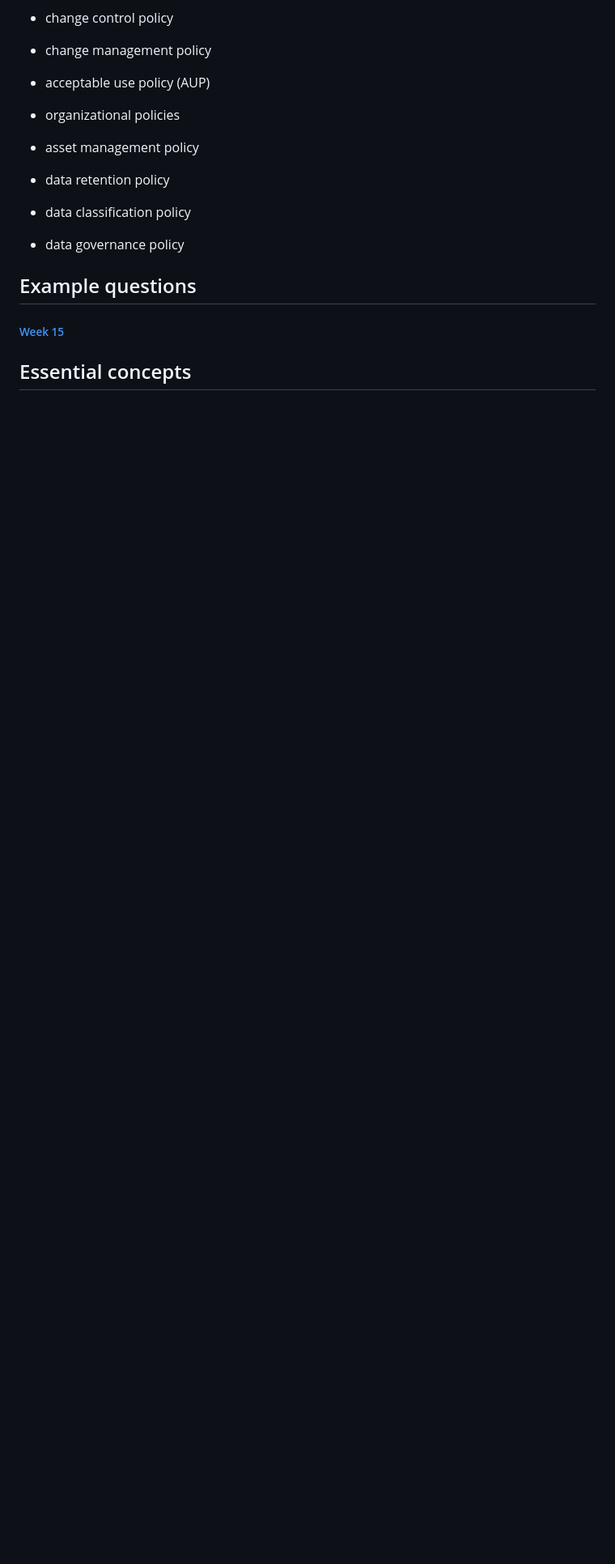
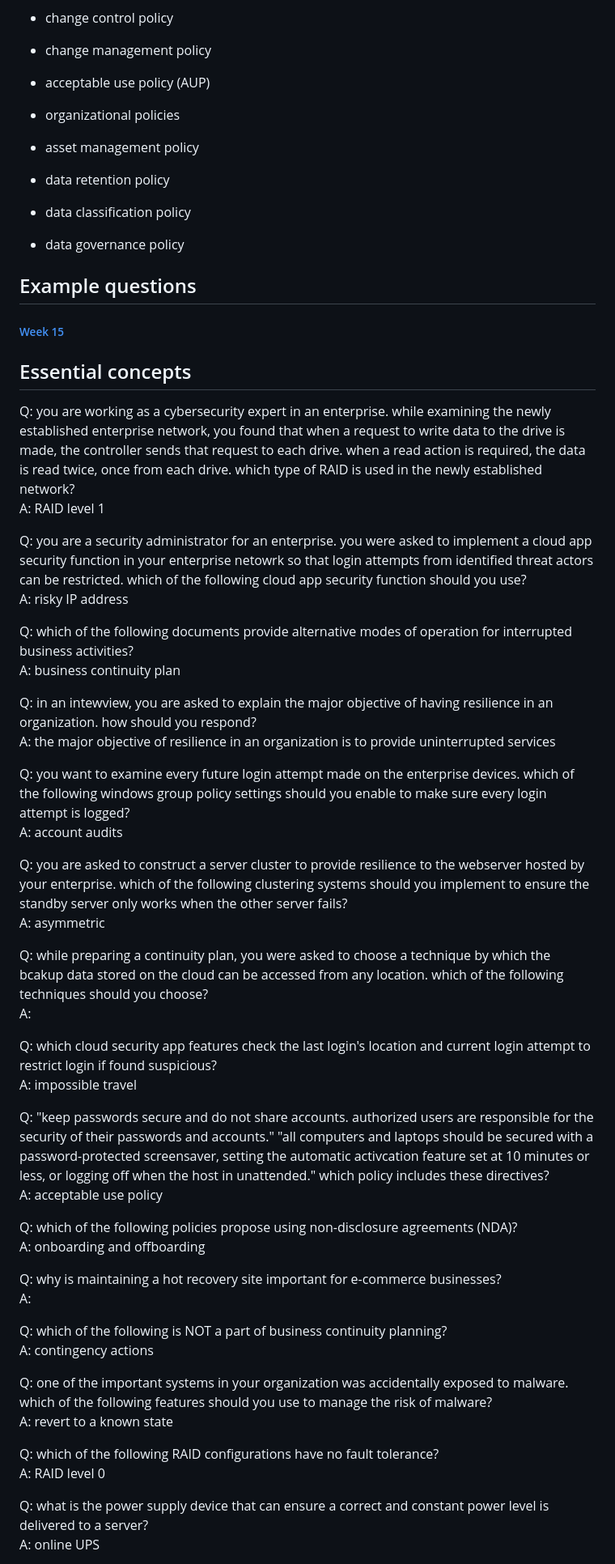
Before and after one commit to melanieb98/melanieb98, a Markdown page: SEC110_midterm_studyguide.md, the part around one of its changes. Shown at 81% size. Rendered like a GitHub page; blank space fills up the shorter version.

Commit message:
Update SEC110_midterm_studyguide.md
added week 15 example questions

```diff
--- a/SEC110_midterm_studyguide.md
+++ b/SEC110_midterm_studyguide.md
@@ -3063,3 +3063,49 @@ A: to prevent malware from tricking users by spoofing what appears on the screen
 ###### [Week 15](#week-15-1)
 
 ## Essential concepts
+
+Q: you are working as a cybersecurity expert in an enterprise. while examining the newly established enterprise network, you found that when a request to write data to the drive is made, the controller sends that request to each drive. when a read action is required, the data is read twice, once from each drive. which type of RAID is used in the newly established network?
+A: RAID level 1
+
+Q: you are a security administrator for an enterprise. you were asked to implement a cloud app security function in your enterprise netowrk so that login attempts from identified threat actors can be restricted. which of the following cloud app security function should you use?
+A: risky IP address
+
+Q: which of the following documents provide alternative modes of operation for interrupted business activities?
+A: business continuity plan
+
+Q: in an intewview, you are asked to explain the major objective of having resilience in an organization. how should you respond?
+A: the major objective of resilience in an organization is to provide uninterrupted services
+
+Q: you want to examine every future login attempt made on the enterprise devices. which of the following windows group policy settings should you enable to make sure every login attempt is logged?
+A: account audits
+
+Q: you are asked to construct a server cluster to provide resilience to the webserver hosted by your enterprise. which of the following clustering systems should you implement to ensure the standby server only works when the other server fails?
+A: asymmetric
+
+Q: while preparing a continuity plan, you were asked to choose a technique by which the bcakup data stored on the cloud can be accessed from any location. which of the following techniques should you choose?
+A:
+
+Q: which cloud security app features check the last login's location and current login attempt to restrict login if found suspicious?
+A: impossible travel
+
+Q: "keep passwords secure and do not share accounts. authorized users are responsible for the security of their passwords and accounts." "all computers and laptops should be secured with a password-protected screensaver, setting the automatic activcation feature set at 10 minutes or less, or logging off when the host in unattended." which policy includes these directives?
+A: acceptable use policy
+
+Q: which of the following policies propose using non-disclosure agreements (NDA)?
+A: onboarding and offboarding
+
+Q: why is maintaining a hot recovery site important for e-commerce businesses?
+A:
+
+Q: which of the following is NOT a part of business continuity planning?
+A: contingency actions
+
+Q: one of the important systems in your organization was accidentally exposed to malware. which of the following features should you use to manage the risk of malware?
+A: revert to a known state
+
+Q: which of the following RAID configurations have no fault tolerance?
+A: RAID level 0
+
+Q: what is the power supply device that can ensure a correct and constant power level is delivered to a server?
+A: online UPS
+
```
Also changed, not shown: other parts of SEC110_midterm_studyguide.md (+14 -2 lines).
